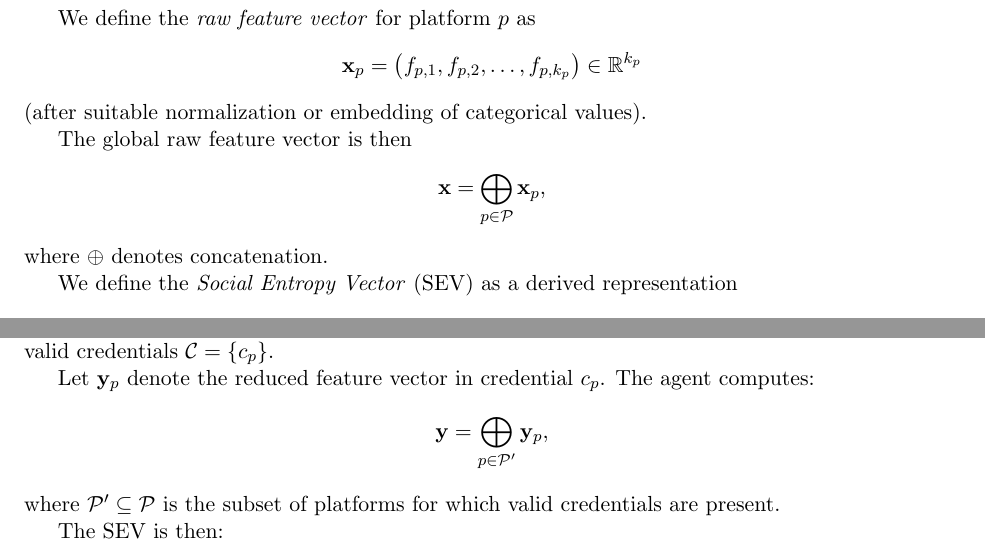
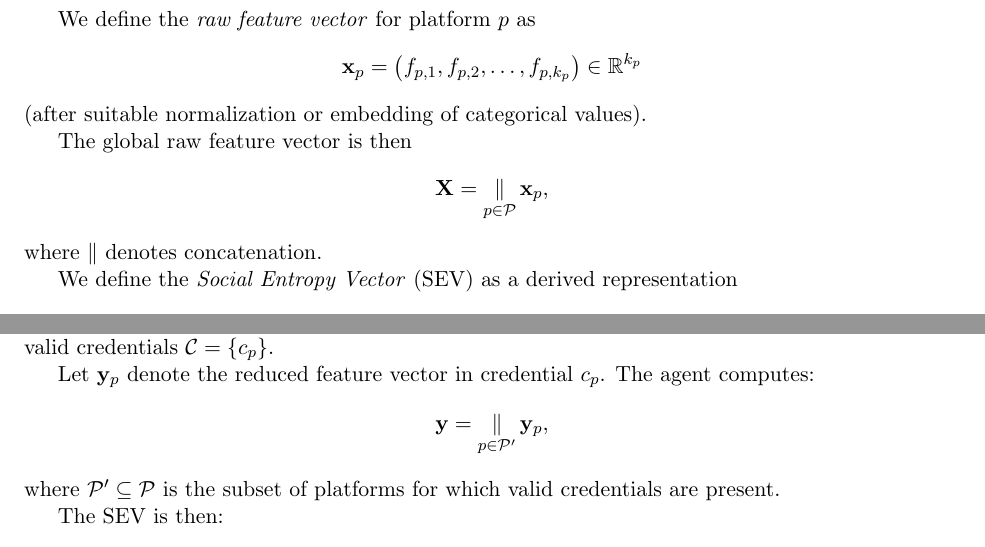
Before and after one commit to SaharBarak/sel-did-paper, a LaTeX paper (main.tex): two parts of pages 10 and 14 of 23, joined at a grey line, cut so that both start at the same text. Compiled offline with pdfLaTeX.

Commit message:
Fixed. The concatenation symbol in Eq. 4.2 has been updated:
1. **Added** `\newcommand{\bigparallel}{\mathop{\|}}` to the preamble to define a big parallel operator
2. **Changed** `\bigoplus` → `\bigparallel` for the global raw feature vector **X** equation (line 284)
3. **Changed** the corresponding usage in Section 5.2.2 (line 497) for consistency

The equation now reads:
$$\mathbf{X} = \bigparallel_{p \in \mathcal{P}} \mathbf{x}_p$$

with `∥` clearly denoting concatenation of the platform vectors.

```diff
--- a/main.tex
+++ b/main.tex
@@ -2,6 +2,7 @@
 
 \usepackage[margin=1in]{geometry}
 \usepackage{amsmath,amssymb,amsfonts}
+\newcommand{\bigparallel}{\mathop{\|}}
 \usepackage{hyperref}
 \usepackage{graphicx}
 \usepackage{enumitem}
@@ -281,9 +282,9 @@ We define the \emph{raw feature vector} for platform $p$ as
 
 The global raw feature vector is then
 \[
-  \mathbf{x} = \bigoplus_{p \in \mathcal{P}} \mathbf{x}_p,
+  \mathbf{X} = \bigparallel_{p \in \mathcal{P}} \mathbf{x}_p,
 \]
-where $\oplus$ denotes concatenation.
+where $\parallel$ denotes concatenation.
 
 We define the \emph{Social Entropy Vector} (SEV) as a derived representation
 \[
@@ -493,7 +494,7 @@ Periodically, or on demand, the holder's SEL agent computes the SEV $\mathcal{E}
 
 Let $\mathbf{y}_p$ denote the reduced feature vector in credential $c_p$. The agent computes:
 \[
-  \mathbf{y} = \bigoplus_{p \in \mathcal{P}'} \mathbf{y}_p,
+  \mathbf{y} = \bigparallel_{p \in \mathcal{P}'} \mathbf{y}_p,
 \]
 where $\mathcal{P}' \subseteq \mathcal{P}$ is the subset of platforms for which valid credentials are present.
 
```
